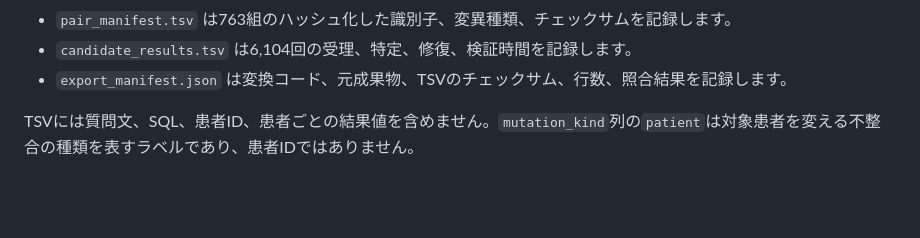
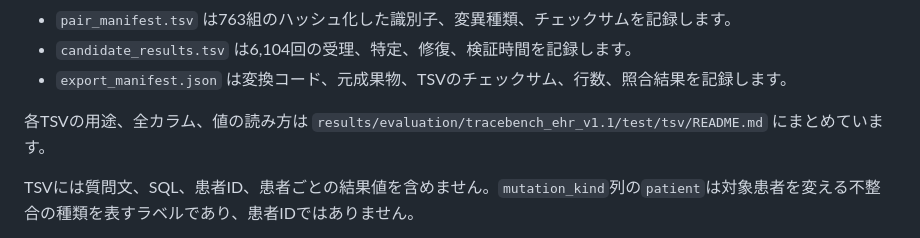
Before and after one commit to 50m-regent/interactive-ehr, a Markdown page: README.md, the part around the change. GitHub-like rendering; blank space fills up the shorter version.

Commit message:
TraceBench-EHRのTSVカラム説明を追加する

```diff
--- a/README.md
+++ b/README.md
@@ -177,6 +177,8 @@ uv run python scripts/export_tracebench_tsv.py \
 - `pair_manifest.tsv` は763組のハッシュ化した識別子、変異種類、チェックサムを記録します。
 - `candidate_results.tsv` は6,104回の受理、特定、修復、検証時間を記録します。
 - `export_manifest.json` は変換コード、元成果物、TSVのチェックサム、行数、照合結果を記録します。
+
+各TSVの用途、全カラム、値の読み方は `results/evaluation/tracebench_ehr_v1.1/test/tsv/README.md` にまとめています。
 
 TSVには質問文、SQL、患者ID、患者ごとの結果値を含めません。`mutation_kind`列の`patient`は対象患者を変える不整合の種類を表すラベルであり、患者IDではありません。
 
```
Also changed, not shown: 1 other file.
